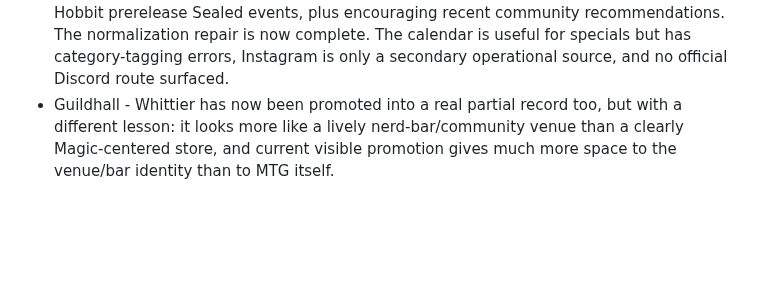
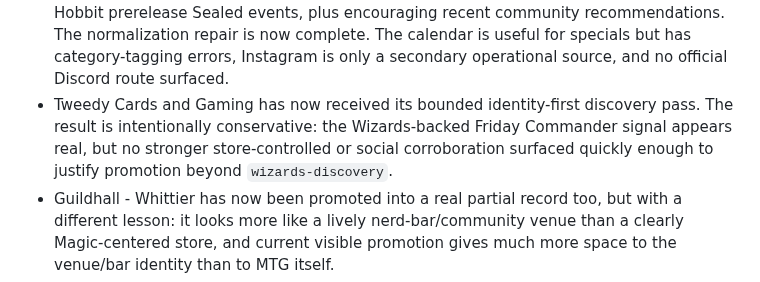
Before and after one commit to metavirus/mtg-events-chatgpt, a Markdown page: CURRENT_FRONTIER.md, the part around the change. Rendered like a GitHub page; blank space fills up the shorter version.

Commit message:
Document Tweedy discovery pass and reprioritize queue

```diff
--- a/CURRENT_FRONTIER.md
+++ b/CURRENT_FRONTIER.md
@@ -162,6 +162,11 @@ built. The research queue remains open and should resume from
   complete. The calendar is useful for specials but has category-tagging errors,
   Instagram is only a secondary operational source, and no official Discord
   route surfaced.
+- Tweedy Cards and Gaming has now received its bounded identity-first discovery
+  pass. The result is intentionally conservative: the Wizards-backed Friday
+  Commander signal appears real, but no stronger store-controlled or social
+  corroboration surfaced quickly enough to justify promotion beyond
+  `wizards-discovery`.
 - Guildhall - Whittier has now been promoted into a real partial record too, but
   with a different lesson: it looks more like a lively nerd-bar/community venue
   than a clearly Magic-centered store, and current visible promotion gives much
```
Also changed, not shown: docs/WORK_BACKLOG.md (+8 -6 lines), 1 other file.
